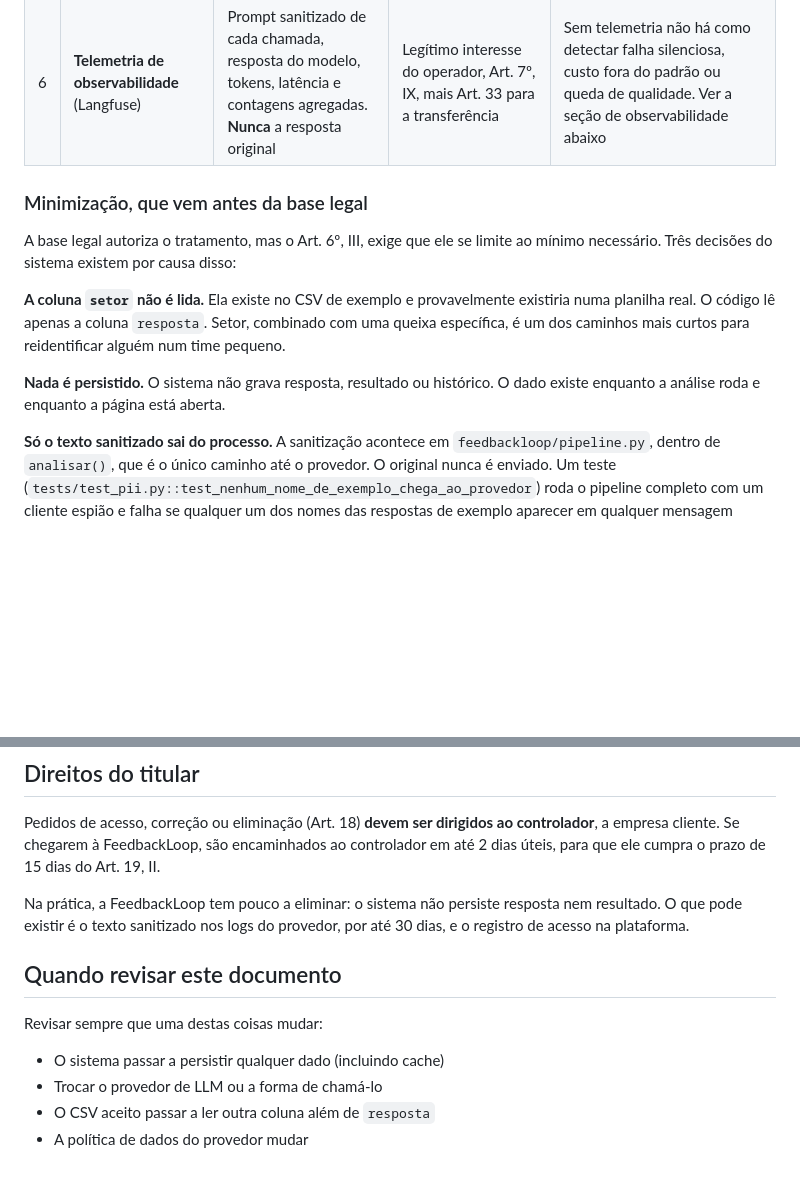
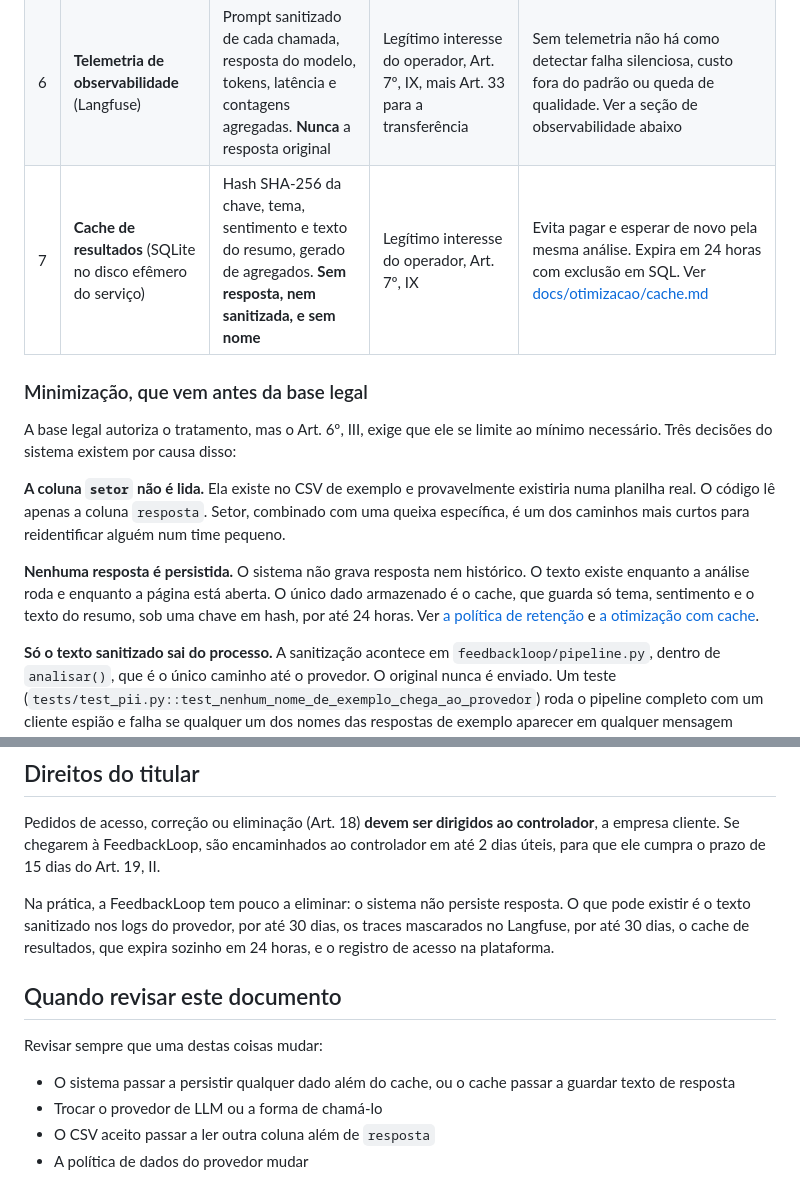
Before and after one commit to brunoleao95/feedbackloop-survey-insights, a Markdown page: docs/lgpd/mapa-de-dados.md, 2 parts joined by grey strips. GitHub-like rendering; blank space fills up the shorter version.

```diff
--- a/docs/lgpd/mapa-de-dados.md
+++ b/docs/lgpd/mapa-de-dados.md
@@ -44,6 +44,7 @@ Marcos muda as prioridades toda semana" sem ter participado de nada.
 | 4 | **Exibição do resultado** | Respostas originais, tema, sentimento e resumo, na tela do analista | Mesma base do ponto 1 | O analista é quem enviou a planilha. Não há compartilhamento com terceiros |
 | 5 | **Logs de acesso da plataforma** | IP, agente do navegador e horário de quem acessa o app (o analista de RH, não o respondente) | Cumprimento de obrigação legal, Art. 7º, II, combinado com o Marco Civil da Internet, Art. 15 | Provedor de aplicação com fins econômicos é obrigado a guardar registro de acesso |
 | 6 | **Telemetria de observabilidade** (Langfuse) | Prompt sanitizado de cada chamada, resposta do modelo, tokens, latência e contagens agregadas. **Nunca** a resposta original | Legítimo interesse do operador, Art. 7º, IX, mais Art. 33 para a transferência | Sem telemetria não há como detectar falha silenciosa, custo fora do padrão ou queda de qualidade. Ver a seção de observabilidade abaixo |
+| 7 | **Cache de resultados** (SQLite no disco efêmero do serviço) | Hash SHA-256 da chave, tema, sentimento e texto do resumo, gerado de agregados. **Sem resposta, nem sanitizada, e sem nome** | Legítimo interesse do operador, Art. 7º, IX | Evita pagar e esperar de novo pela mesma análise. Expira em 24 horas com exclusão em SQL. Ver [docs/otimizacao/cache.md](../otimizacao/cache.md) |
 
 ### Minimização, que vem antes da base legal
 
@@ -55,8 +56,12 @@ existiria numa planilha real. O código lê apenas a coluna `resposta`. Setor,
 combinado com uma queixa específica, é um dos caminhos mais curtos para
 reidentificar alguém num time pequeno.
 
-**Nada é persistido.** O sistema não grava resposta, resultado ou histórico. O
-dado existe enquanto a análise roda e enquanto a página está aberta.
+**Nenhuma resposta é persistida.** O sistema não grava resposta nem histórico. O
+texto existe enquanto a análise roda e enquanto a página está aberta. O único
+dado armazenado é o cache, que guarda só tema, sentimento e o texto do resumo,
+sob uma chave em hash, por até 24 horas. Ver
+[a política de retenção](retencao-e-exclusao.md) e
+[a otimização com cache](../otimizacao/cache.md).
 
 **Só o texto sanitizado sai do processo.** A sanitização acontece em
 `feedbackloop/pipeline.py`, dentro de `analisar()`, que é o único caminho até o
@@ -214,15 +219,18 @@ controlador**, a empresa cliente. Se chegarem à FeedbackLoop, são encaminhados
 controlador em até 2 dias úteis, para que ele cumpra o prazo de 15 dias do
 Art. 19, II.
 
-Na prática, a FeedbackLoop tem pouco a eliminar: o sistema não persiste resposta
-nem resultado. O que pode existir é o texto sanitizado nos logs do provedor, por
-até 30 dias, e o registro de acesso na plataforma.
+Na prática, a FeedbackLoop tem pouco a eliminar: o sistema não persiste
+resposta. O que pode existir é o texto sanitizado nos logs do provedor, por até
+30 dias, os traces mascarados no Langfuse, por até 30 dias, o cache de
+resultados, que expira sozinho em 24 horas, e o registro de acesso na
+plataforma.
 
 ## Quando revisar este documento
 
 Revisar sempre que uma destas coisas mudar:
 
-- O sistema passar a persistir qualquer dado (incluindo cache)
+- O sistema passar a persistir qualquer dado além do cache, ou o cache passar a
+  guardar texto de resposta
 - Trocar o provedor de LLM ou a forma de chamá-lo
 - O CSV aceito passar a ler outra coluna além de `resposta`
 - A política de dados do provedor mudar
```
Also changed, not shown: docs/lgpd/retencao-e-exclusao.md (+44 -10 lines), docs/otimizacao/cache.md (added, +137 -0 lines).
